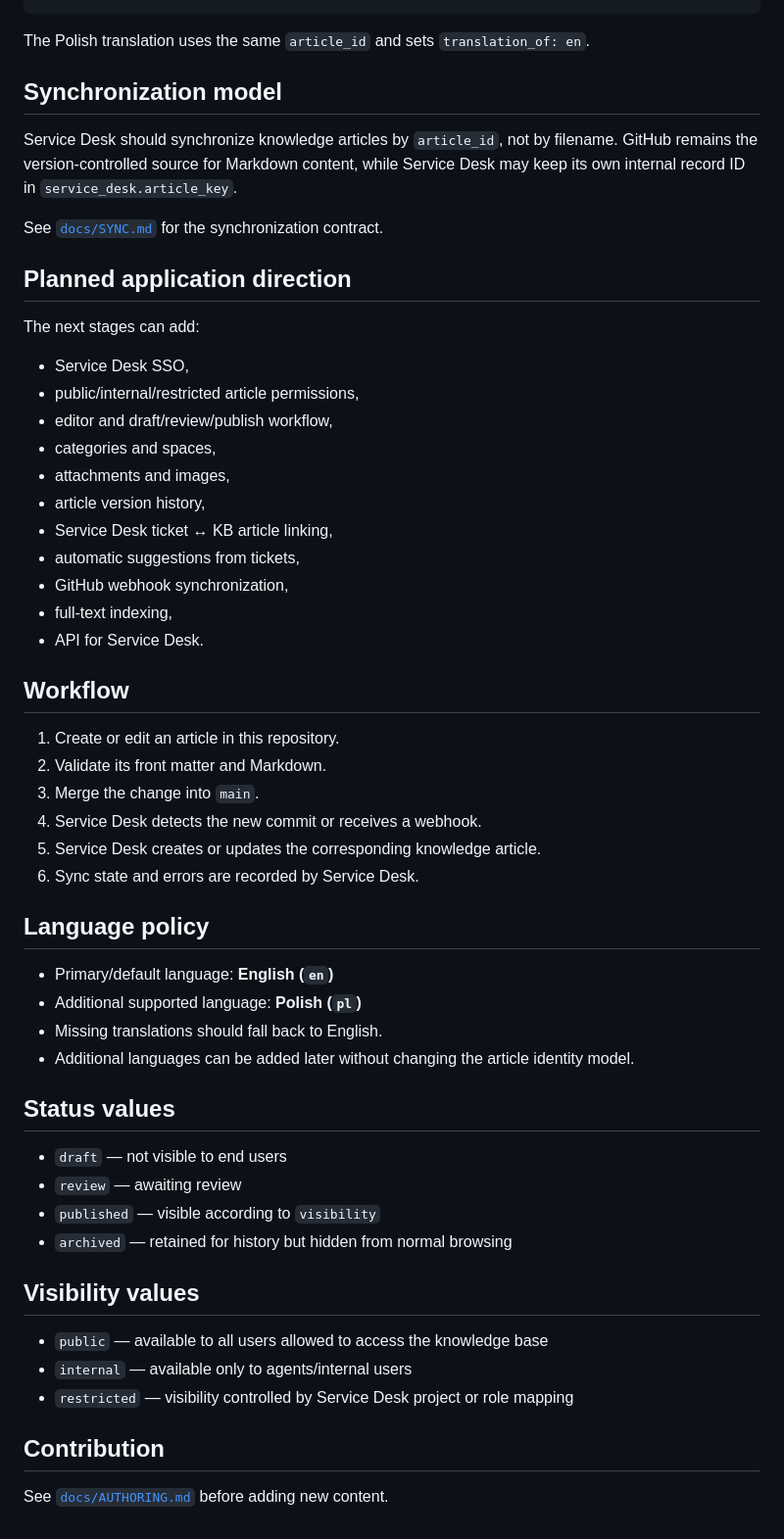
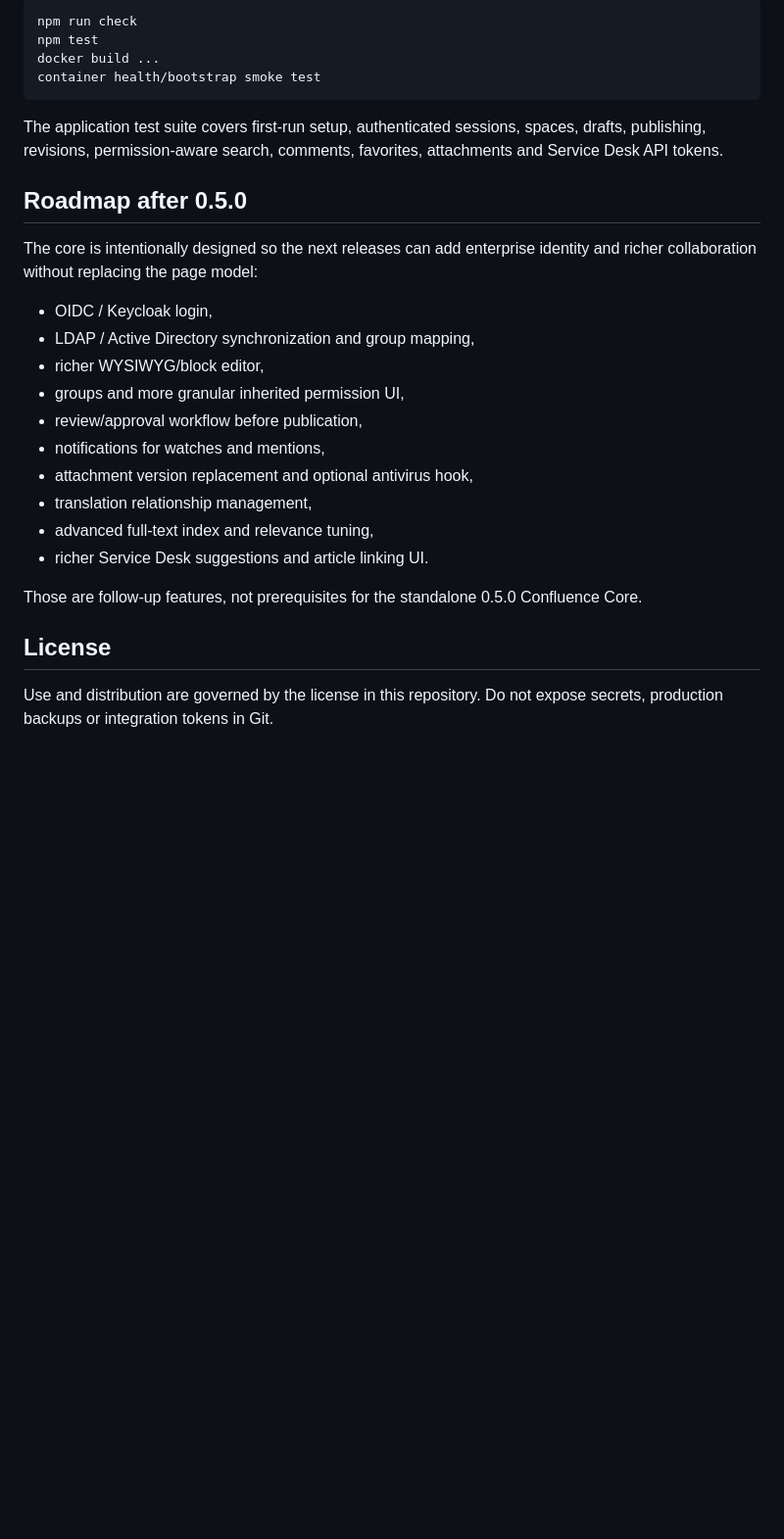
Before and after one commit to iTELade/service-desk-knowledge-base, a Markdown page: README.md, the part around one of its changes. Shown at 98% size. Drawn GitHub-style; blank space fills up the shorter version.

Commit message:
Document Knowledge Base 0.5.0 Confluence core

````diff
--- a/README.md
+++ b/README.md
@@ -110,58 +211,29 @@ updated_at: 2026-09-14
+```bash
+npm run check
+npm test
+docker build ...
+container health/bootstrap smoke test
 ```
 
-The Polish translation uses the same `article_id` and sets `translation_of: en`.
+The application test suite covers first-run setup, authenticated sessions, spaces, drafts, publishing, revisions, permission-aware search, comments, favorites, attachments and Service Desk API tokens.
 
-## Synchronization model
+## Roadmap after 0.5.0
 
-Service Desk should synchronize knowledge articles by `article_id`, not by filename. GitHub remains the version-controlled source for Markdown content, while Service Desk may keep its own internal record ID in `service_desk.article_key`.
+The core is intentionally designed so the next releases can add enterprise identity and richer collaboration without replacing the page model:
 
-See [`docs/SYNC.md`](docs/SYNC.md) for the synchronization contract.
+- OIDC / Keycloak login,
+- LDAP / Active Directory synchronization and group mapping,
+- richer WYSIWYG/block editor,
+- groups and more granular inherited permission UI,
+- review/approval workflow before publication,
+- notifications for watches and mentions,
+- attachment version replacement and optional antivirus hook,
+- translation relationship management,
+- advanced full-text index and relevance tuning,
+- richer Service Desk suggestions and article linking UI.
 
-## Planned application direction
+Those are follow-up features, not prerequisites for the standalone 0.5.0 Confluence Core.
 
-The next stages can add:
+## License
 
-- Service Desk SSO,
-- public/internal/restricted article permissions,
-- editor and draft/review/publish workflow,
-- categories and spaces,
-- attachments and images,
-- article version history,
-- Service Desk ticket ↔ KB article linking,
-- automatic suggestions from tickets,
-- GitHub webhook synchronization,
-- full-text indexing,
-- API for Service Desk.
-
-## Workflow
-
-1. Create or edit an article in this repository.
-2. Validate its front matter and Markdown.
-3. Merge the change into `main`.
-4. Service Desk detects the new commit or receives a webhook.
-5. Service Desk creates or updates the corresponding knowledge article.
-6. Sync state and errors are recorded by Service Desk.
-
-## Language policy
-
-- Primary/default language: **English (`en`)**
-- Additional supported language: **Polish (`pl`)**
-- Missing translations should fall back to English.
-- Additional languages can be added later without changing the article identity model.
-
-## Status values
-
-- `draft` — not visible to end users
-- `review` — awaiting review
-- `published` — visible according to `visibility`
-- `archived` — retained for history but hidden from normal browsing
-
-## Visibility values
-
-- `public` — available to all users allowed to access the knowledge base
-- `internal` — available only to agents/internal users
-- `restricted` — visibility controlled by Service Desk project or role mapping
-
-## Contribution
-
-See [`docs/AUTHORING.md`](docs/AUTHORING.md) before adding new content.
+Use and distribution are governed by the license in this repository. Do not expose secrets, production backups or integration tokens in Git.
````
Also changed, not shown: other parts of README.md (+173 -72 lines).
